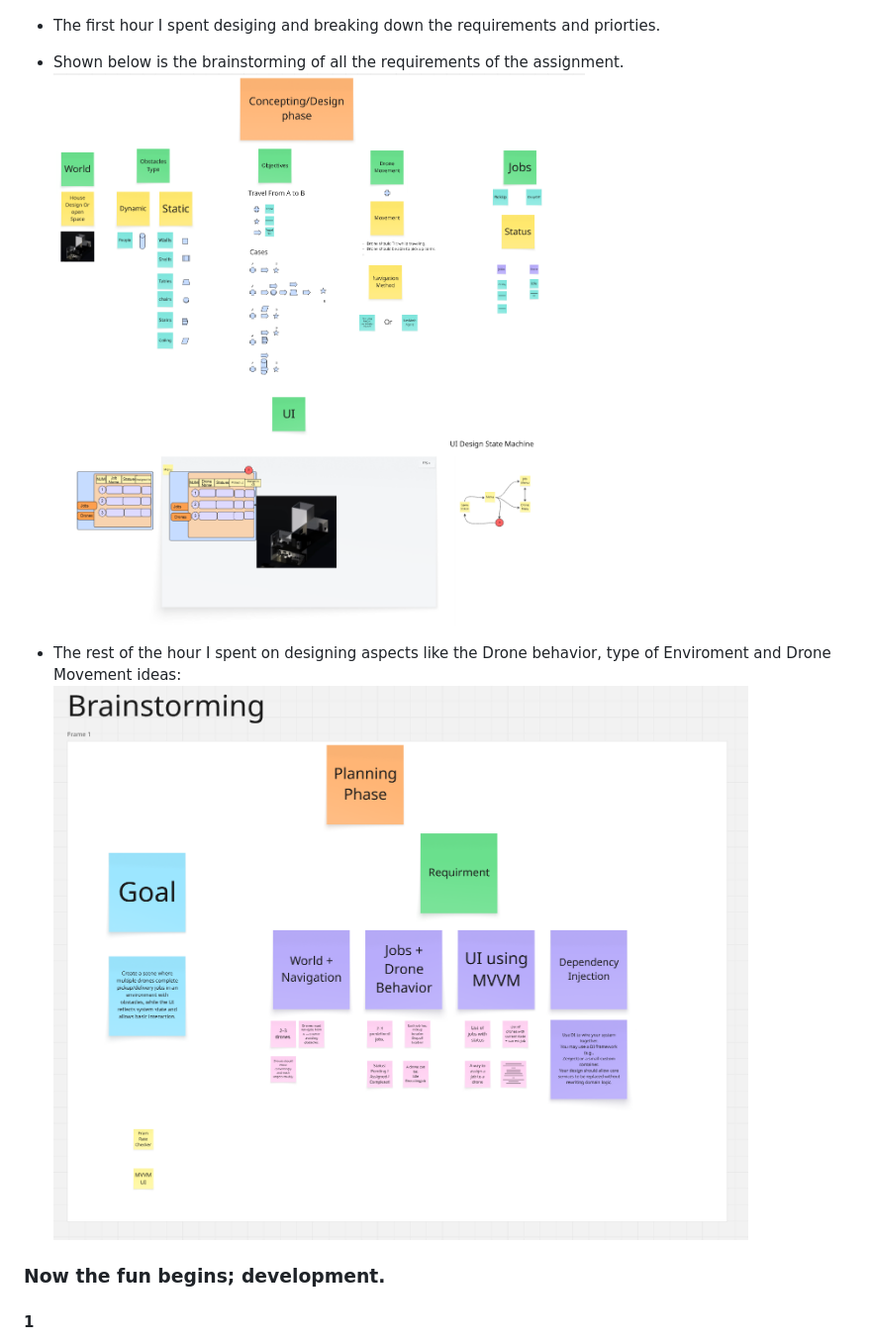
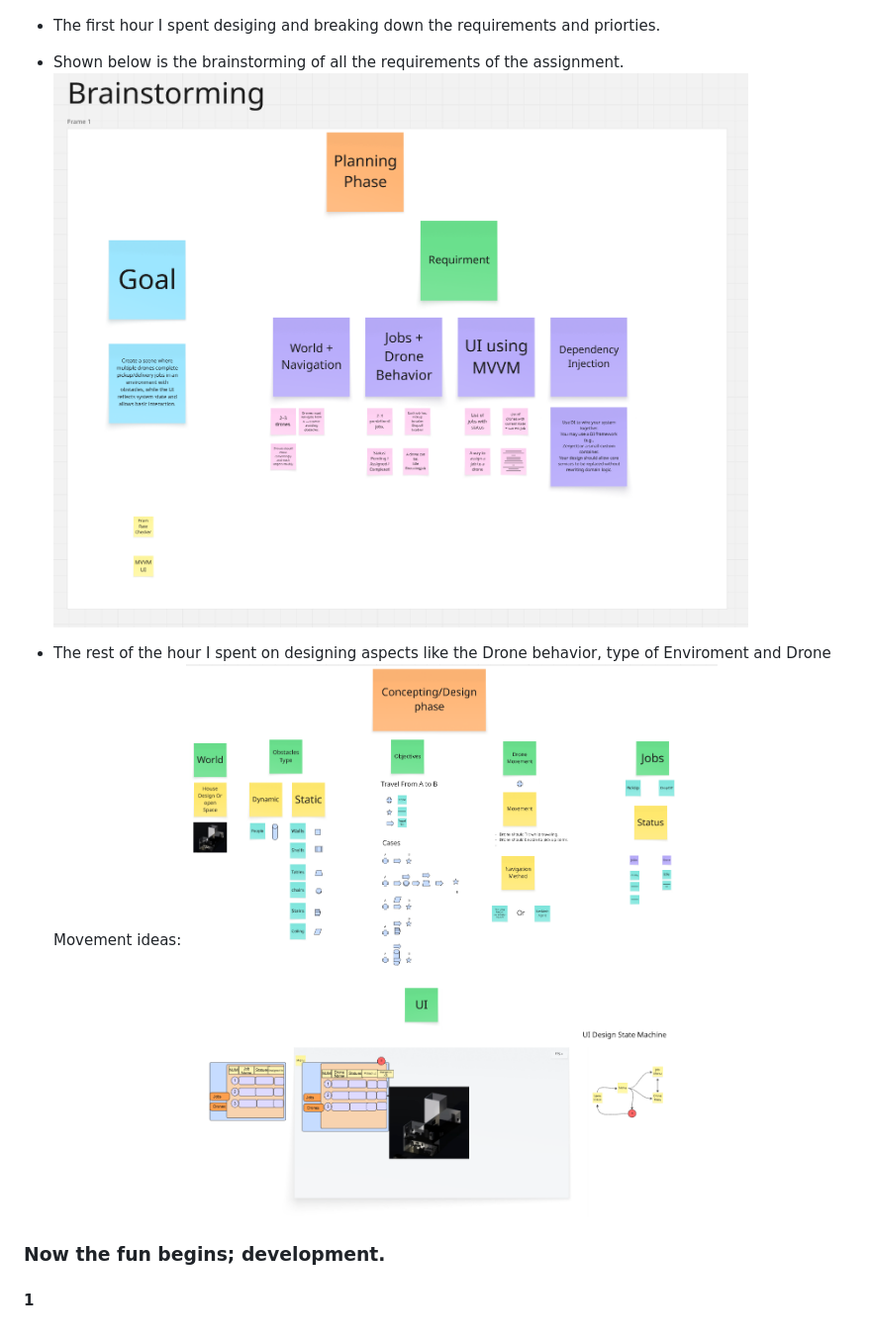
Before and after one commit to Osled/VRelax, a Markdown page: README.md, the part around the change. Shown at 99% size. Drawn GitHub-style.

```diff
--- a/README.md
+++ b/README.md
@@ -47,9 +47,10 @@
 
 - The first hour I spent desiging and breaking down the requirements and priorties.
 - Shown below is the brainstorming of all the requirements of the assignment.
+![Unity Architecture](Doc/BrainstormPlanning.png)
+
+- The rest of the hour I spent on designing aspects like the Drone behavior, type of Enviroment and Drone Movement ideas:
 ![Unity Architecture](Doc/BrainstormConcept.png)
-- The rest of the hour I spent on designing aspects like the Drone behavior, type of Enviroment and Drone Movement ideas:
-![Unity Architecture](Doc/BrainstormPlanning.png)
 ### Now the fun begins; development.
   #### 1
 - I have spent the first 30 minutes setting up the states of the Drone, Jobs, and injector setup, as they are core parts of the project.
```
